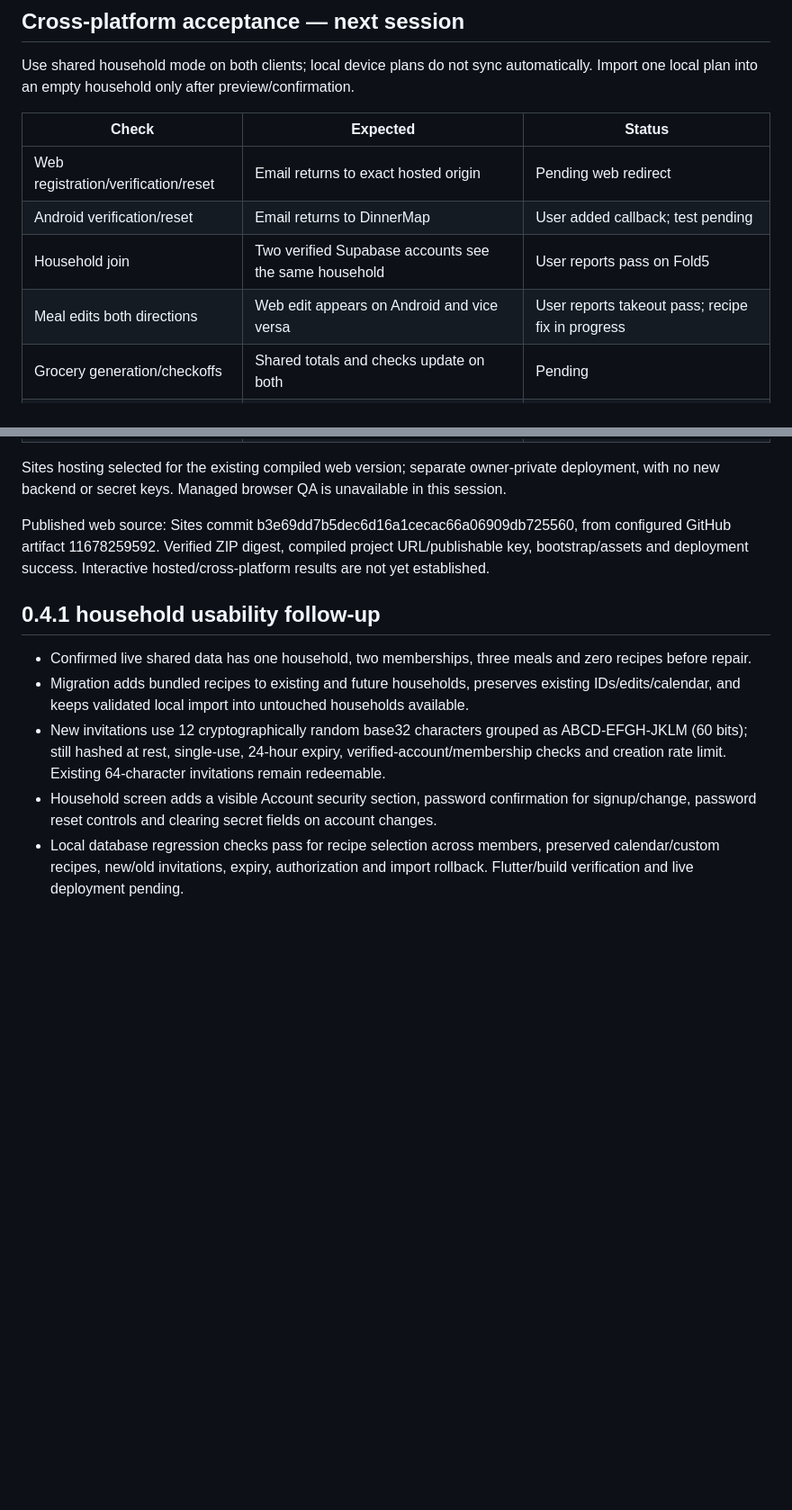
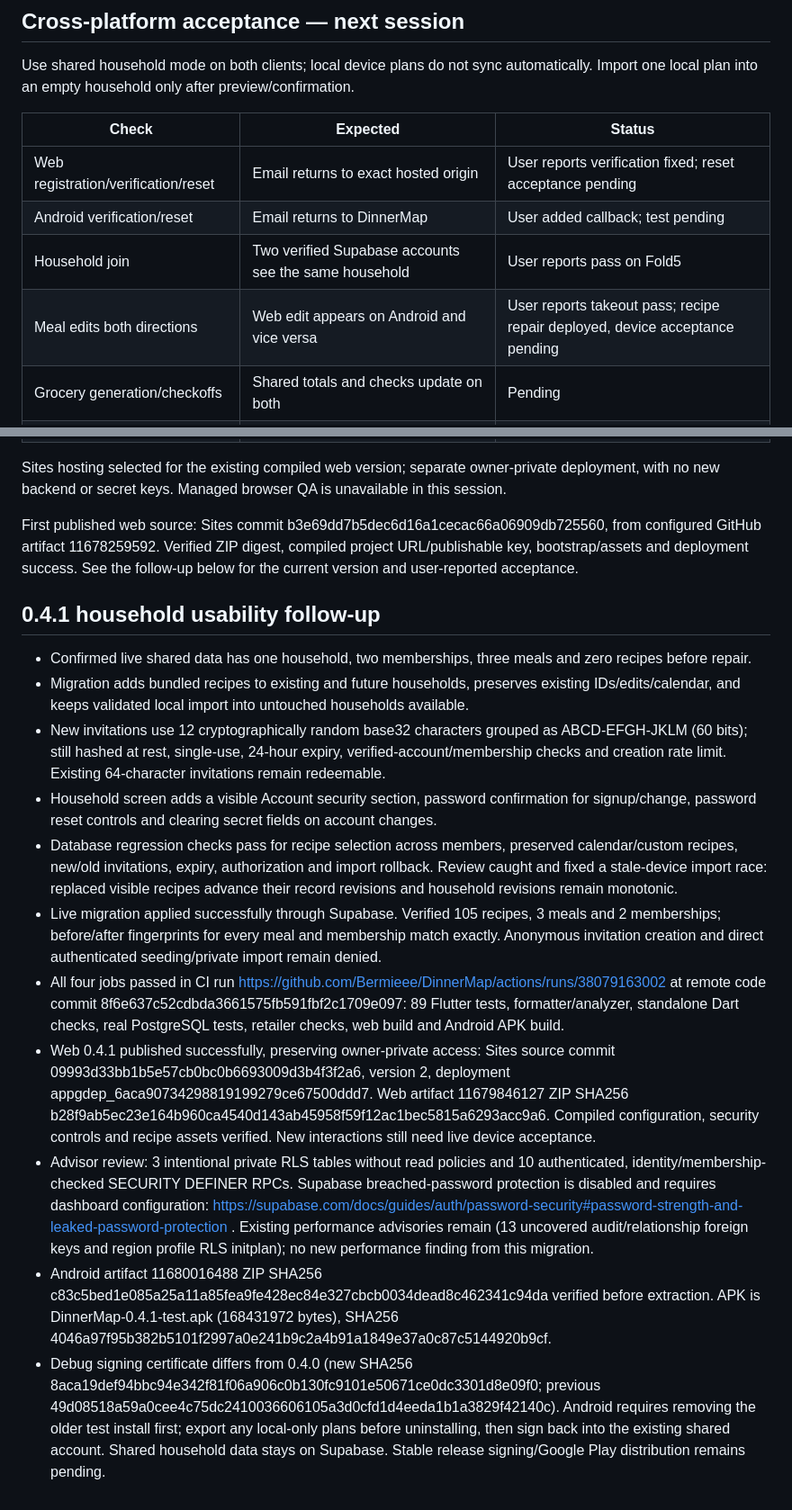
Before and after one commit to Bermieee/DinnerMap, a Markdown page: docs/live-supabase-validation.md, 2 parts joined by grey strips. Shown at 90% size. Rendered like a GitHub page; blank space fills up the shorter version.

Commit message:
Record live household repair and verified DinnerMap 0.4.1 releases

```diff
--- a/docs/live-supabase-validation.md
+++ b/docs/live-supabase-validation.md
@@ -32,10 +32,10 @@ Use shared household mode on both clients; local device plans do not sync automa
 
 | Check | Expected | Status |
 | --- | --- | --- |
-| Web registration/verification/reset | Email returns to exact hosted origin | Pending web redirect |
+| Web registration/verification/reset | Email returns to exact hosted origin | User reports verification fixed; reset acceptance pending |
 | Android verification/reset | Email returns to DinnerMap | User added callback; test pending |
 | Household join | Two verified Supabase accounts see the same household | User reports pass on Fold5 |
-| Meal edits both directions | Web edit appears on Android and vice versa | User reports takeout pass; recipe fix in progress |
+| Meal edits both directions | Web edit appears on Android and vice versa | User reports takeout pass; recipe repair deployed, device acceptance pending |
 | Grocery generation/checkoffs | Shared totals and checks update on both | Pending |
 | Conflict/offline/sign-out | Conflicts require review; offline shared edits disabled; cache isolation | Pending |
 | Layout/input | Phone, desktop, landscape, keyboard, large text, touch/mouse | Automated checks pass; user reports foldable layout adapts |
@@ -43,7 +43,7 @@ Use shared household mode on both clients; local device plans do not sync automa
 
 Sites hosting selected for the existing compiled web version; separate owner-private deployment, with no new backend or secret keys. Managed browser QA is unavailable in this session.
 
-Published web source: Sites commit b3e69dd7b5dec6d16a1cecac66a06909db725560, from configured GitHub artifact 11678259592. Verified ZIP digest, compiled project URL/publishable key, bootstrap/assets and deployment success. Interactive hosted/cross-platform results are not yet established.
+First published web source: Sites commit b3e69dd7b5dec6d16a1cecac66a06909db725560, from configured GitHub artifact 11678259592. Verified ZIP digest, compiled project URL/publishable key, bootstrap/assets and deployment success. See the follow-up below for the current version and user-reported acceptance.
 
 ## 0.4.1 household usability follow-up
 
@@ -51,4 +51,10 @@ Published web source: Sites commit b3e69dd7b5dec6d16a1cecac66a06909db725560, fro
 - Migration adds bundled recipes to existing and future households, preserves existing IDs/edits/calendar, and keeps validated local import into untouched households available.
 - New invitations use 12 cryptographically random base32 characters grouped as ABCD-EFGH-JKLM (60 bits); still hashed at rest, single-use, 24-hour expiry, verified-account/membership checks and creation rate limit. Existing 64-character invitations remain redeemable.
 - Household screen adds a visible Account security section, password confirmation for signup/change, password reset controls and clearing secret fields on account changes.
-- Local database regression checks pass for recipe selection across members, preserved calendar/custom recipes, new/old invitations, expiry, authorization and import rollback. Flutter/build verification and live deployment pending.
+- Database regression checks pass for recipe selection across members, preserved calendar/custom recipes, new/old invitations, expiry, authorization and import rollback. Review caught and fixed a stale-device import race: replaced visible recipes advance their record revisions and household revisions remain monotonic.
+- Live migration applied successfully through Supabase. Verified 105 recipes, 3 meals and 2 memberships; before/after fingerprints for every meal and membership match exactly. Anonymous invitation creation and direct authenticated seeding/private import remain denied.
+- All four jobs passed in CI run https://github.com/Bermieee/DinnerMap/actions/runs/38079163002 at remote code commit 8f6e637c52cdbda3661575fb591fbf2c1709e097: 89 Flutter tests, formatter/analyzer, standalone Dart checks, real PostgreSQL tests, retailer checks, web build and Android APK build.
+- Web 0.4.1 published successfully, preserving owner-private access: Sites source commit 09993d33bb1b5e57cb0bc0b6693009d3b4f3f2a6, version 2, deployment appgdep_6aca90734298819199279ce67500ddd7. Web artifact 11679846127 ZIP SHA256 b28f9ab5ec23e164b960ca4540d143ab45958f59f12ac1bec5815a6293acc9a6. Compiled configuration, security controls and recipe assets verified. New interactions still need live device acceptance.
+- Advisor review: 3 intentional private RLS tables without read policies and 10 authenticated, identity/membership-checked SECURITY DEFINER RPCs. Supabase breached-password protection is disabled and requires dashboard configuration: https://supabase.com/docs/guides/auth/password-security#password-strength-and-leaked-password-protection . Existing performance advisories remain (13 uncovered audit/relationship foreign keys and region profile RLS initplan); no new performance finding from this migration.
+- Android artifact 11680016488 ZIP SHA256 c83c5bed1e085a25a11a85fea9fe428ec84e327cbcb0034dead8c462341c94da verified before extraction. APK is DinnerMap-0.4.1-test.apk (168431972 bytes), SHA256 4046a97f95b382b5101f2997a0e241b9c2a4b91a1849e37a0c87c5144920b9cf.
+- Debug signing certificate differs from 0.4.0 (new SHA256 8aca19def94bbc94e342f81f06a906c0b130fc9101e50671ce0dc3301d8e09f0; previous 49d08518a59a0cee4c75dc2410036606105a3d0cfd1d4eeda1b1a3829f42140c). Android requires removing the older test install first; export any local-only plans before uninstalling, then sign back into the existing shared account. Shared household data stays on Supabase. Stable release signing/Google Play distribution remains pending.
```
